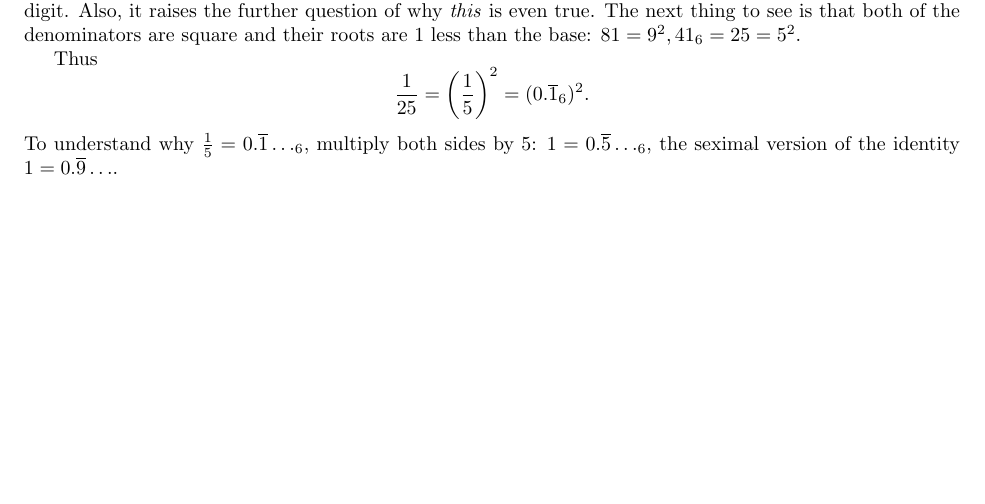
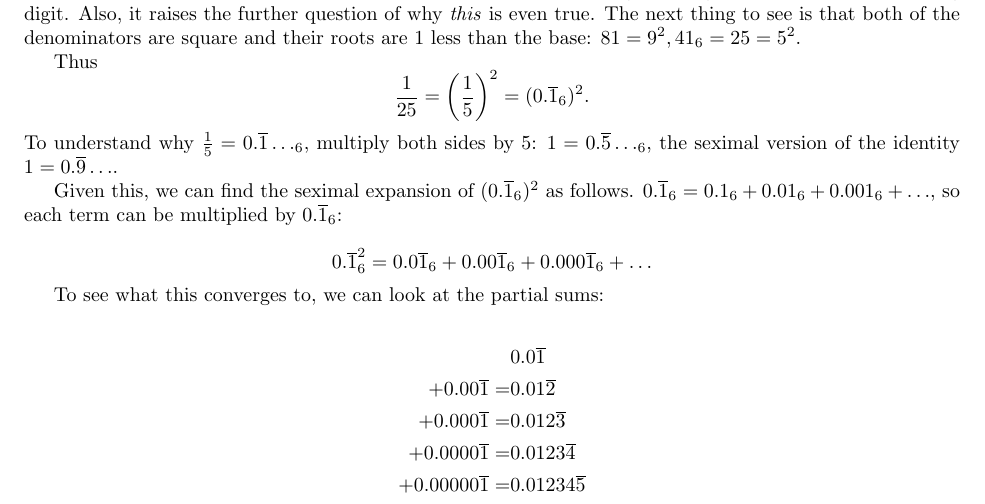
Before and after one commit to Mathtician/ideas, a LaTeX document (eight/eight.tex): part of the page before the commit and part of page 1 of 2 after it, cut so that both start at the same text, the shorter picture padded with empty space. Compiled offline with pdfLaTeX.

Commit message:
Added partial sums to eight

```diff
--- a/eight/eight.tex
+++ b/eight/eight.tex
@@ -58,6 +58,24 @@ multiply both sides by 5:
 $1=0.\overline{5}\ldots_6$,
 the seximal version of the identity $1=0.\overline{9}\ldots$.
 
+Given this, we can find the seximal expansion of $(0.\overline{1}_6)^2$
+as follows.
+$0.\overline{1}_6=0.1_6+0.01_6+0.001_6+\ldots$,
+so each term can be multiplied by $0.\overline{1}_6$:
+
+\[0.\overline{1}_6^2 = 0.0\overline{1}_6+0.00\overline{1}_6+0.000\overline{1}_6+\ldots\]
+
+To see what this converges to, we can look at the partial sums:
+
+\begin{align*}
+  & 0.0\overline{1} \\
+  + 0.00\overline{1} =& 0.01\overline{2} \\
+  + 0.000\overline{1} =& 0.012\overline{3} \\
+  + 0.0000\overline{1} =& 0.0123\overline{4} \\
+  + 0.00000\overline{1} =& 0.01234\overline{5}
+\end{align*}
+
+
 \[\frac{(b-1)^3}{b^b-(b^2-b+1)}\]
 
 \[\frac{1}{b^b-(b^2-b+1)} = \sum_{n=0}^\infty \frac{(b^2-b+1)^n}{b^{b(n+1)}} \]
```
Also changed, not shown: eight/eight.pdf.
